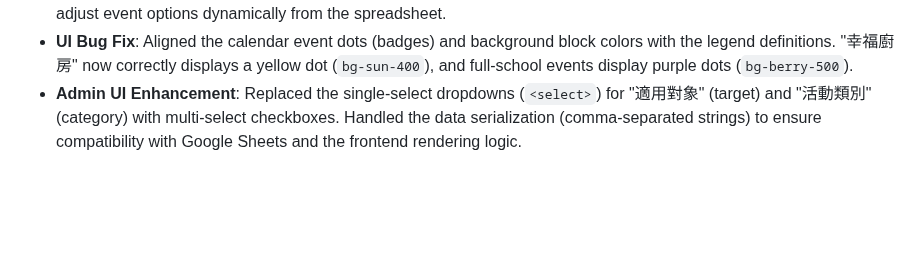
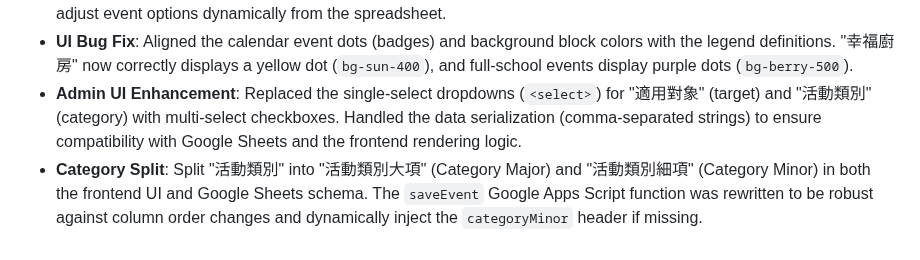
Before and after one commit to avaltech-ai/3of3, a Markdown page: Progress.md, the part around the change. GitHub-like rendering; blank space fills up the shorter version.

Commit message:
docs: log category split feature

```diff
--- a/Progress.md
+++ b/Progress.md
@@ -96,3 +96,4 @@
 - **Dynamic Content Administration**: Hooked up the "適用對象" (EventTargets) and "活動類別" (EventCategories) drop-downs to Google Sheets. The backend API automatically populates these lists on the frontend, allowing admins to adjust event options dynamically from the spreadsheet.
 - **UI Bug Fix**: Aligned the calendar event dots (badges) and background block colors with the legend definitions. "幸福廚房" now correctly displays a yellow dot (`bg-sun-400`), and full-school events display purple dots (`bg-berry-500`).
 - **Admin UI Enhancement**: Replaced the single-select dropdowns (`<select>`) for "適用對象" (target) and "活動類別" (category) with multi-select checkboxes. Handled the data serialization (comma-separated strings) to ensure compatibility with Google Sheets and the frontend rendering logic.
+- **Category Split**: Split "活動類別" into "活動類別大項" (Category Major) and "活動類別細項" (Category Minor) in both the frontend UI and Google Sheets schema. The `saveEvent` Google Apps Script function was rewritten to be robust against column order changes and dynamically inject the `categoryMinor` header if missing.
```
